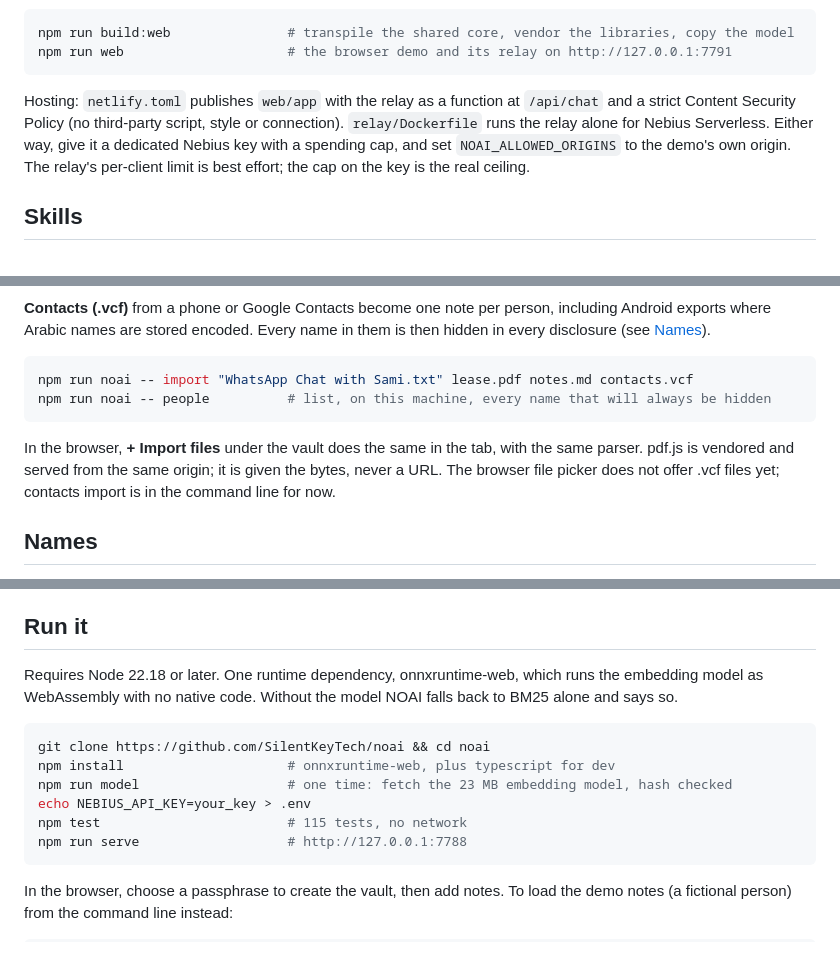
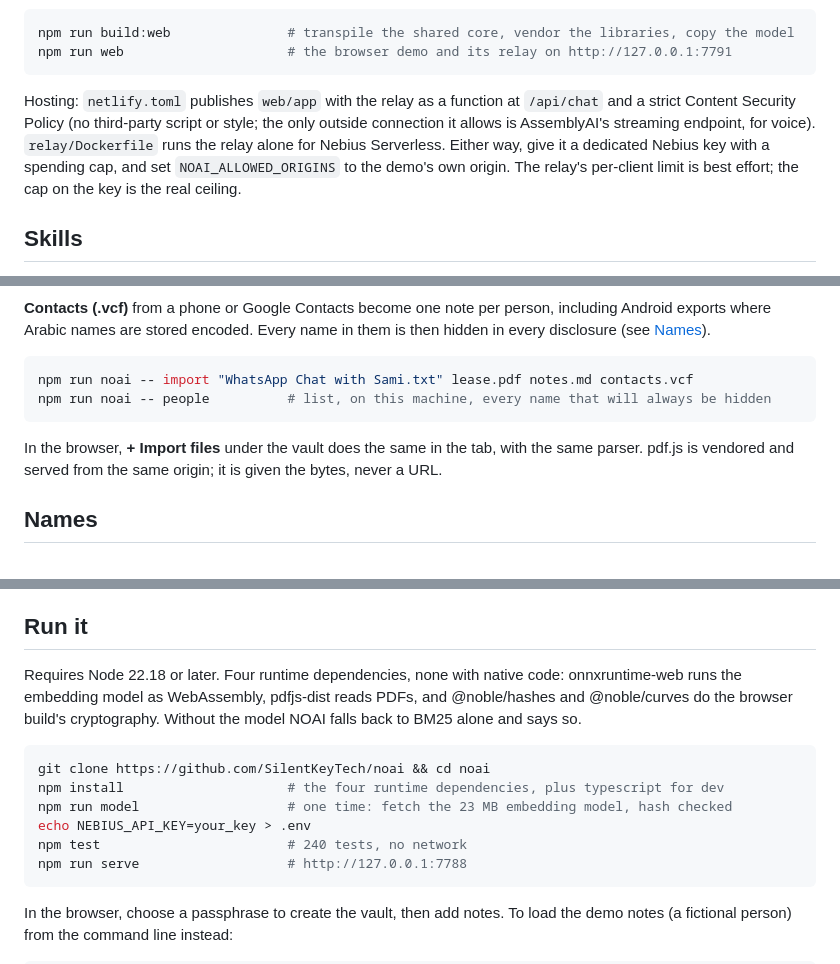
Before and after one commit to SilentKeyTech/noai, a Markdown page: README.md, 3 parts joined by grey strips. Drawn GitHub-style.

````diff
--- a/README.md
+++ b/README.md
@@ -49,7 +49,7 @@ npm run build:web               # transpile the shared core, vendor the librarie
 npm run web                     # the browser demo and its relay on http://127.0.0.1:7791
 ```
 
-Hosting: `netlify.toml` publishes `web/app` with the relay as a function at `/api/chat` and a strict Content Security Policy (no third-party script, style or connection). `relay/Dockerfile` runs the relay alone for Nebius Serverless. Either way, give it a dedicated Nebius key with a spending cap, and set `NOAI_ALLOWED_ORIGINS` to the demo's own origin. The relay's per-client limit is best effort; the cap on the key is the real ceiling.
+Hosting: `netlify.toml` publishes `web/app` with the relay as a function at `/api/chat` and a strict Content Security Policy (no third-party script or style; the only outside connection it allows is AssemblyAI's streaming endpoint, for voice). `relay/Dockerfile` runs the relay alone for Nebius Serverless. Either way, give it a dedicated Nebius key with a spending cap, and set `NOAI_ALLOWED_ORIGINS` to the demo's own origin. The relay's per-client limit is best effort; the cap on the key is the real ceiling.
 
 ## Skills
 
@@ -76,7 +76,7 @@ npm run noai -- import "WhatsApp Chat with Sami.txt" lease.pdf notes.md contacts
 npm run noai -- people          # list, on this machine, every name that will always be hidden
 ```
 
-In the browser, **+ Import files** under the vault does the same in the tab, with the same parser. pdf.js is vendored and served from the same origin; it is given the bytes, never a URL. The browser file picker does not offer .vcf files yet; contacts import is in the command line for now.
+In the browser, **+ Import files** under the vault does the same in the tab, with the same parser. pdf.js is vendored and served from the same origin; it is given the bytes, never a URL.
 
 ## Names
 
@@ -239,14 +239,14 @@ Not proven, stated plainly:
 
 ## Run it
 
-Requires Node 22.18 or later. One runtime dependency, onnxruntime-web, which runs the embedding model as WebAssembly with no native code. Without the model NOAI falls back to BM25 alone and says so.
+Requires Node 22.18 or later. Four runtime dependencies, none with native code: onnxruntime-web runs the embedding model as WebAssembly, pdfjs-dist reads PDFs, and @noble/hashes and @noble/curves do the browser build's cryptography. Without the model NOAI falls back to BM25 alone and says so.
 
 ```bash
 git clone https://github.com/SilentKeyTech/noai && cd noai
-npm install                     # onnxruntime-web, plus typescript for dev
+npm install                     # the four runtime dependencies, plus typescript for dev
 npm run model                   # one time: fetch the 23 MB embedding model, hash checked
 echo NEBIUS_API_KEY=your_key > .env
-npm test                        # 115 tests, no network
+npm test                        # 240 tests, no network
 npm run serve                   # http://127.0.0.1:7788
 ```
 
````
Also changed, not shown: other parts of README.md (+1 -1 lines), docs/README-AUDIT.md (added, +282 -0 lines).
